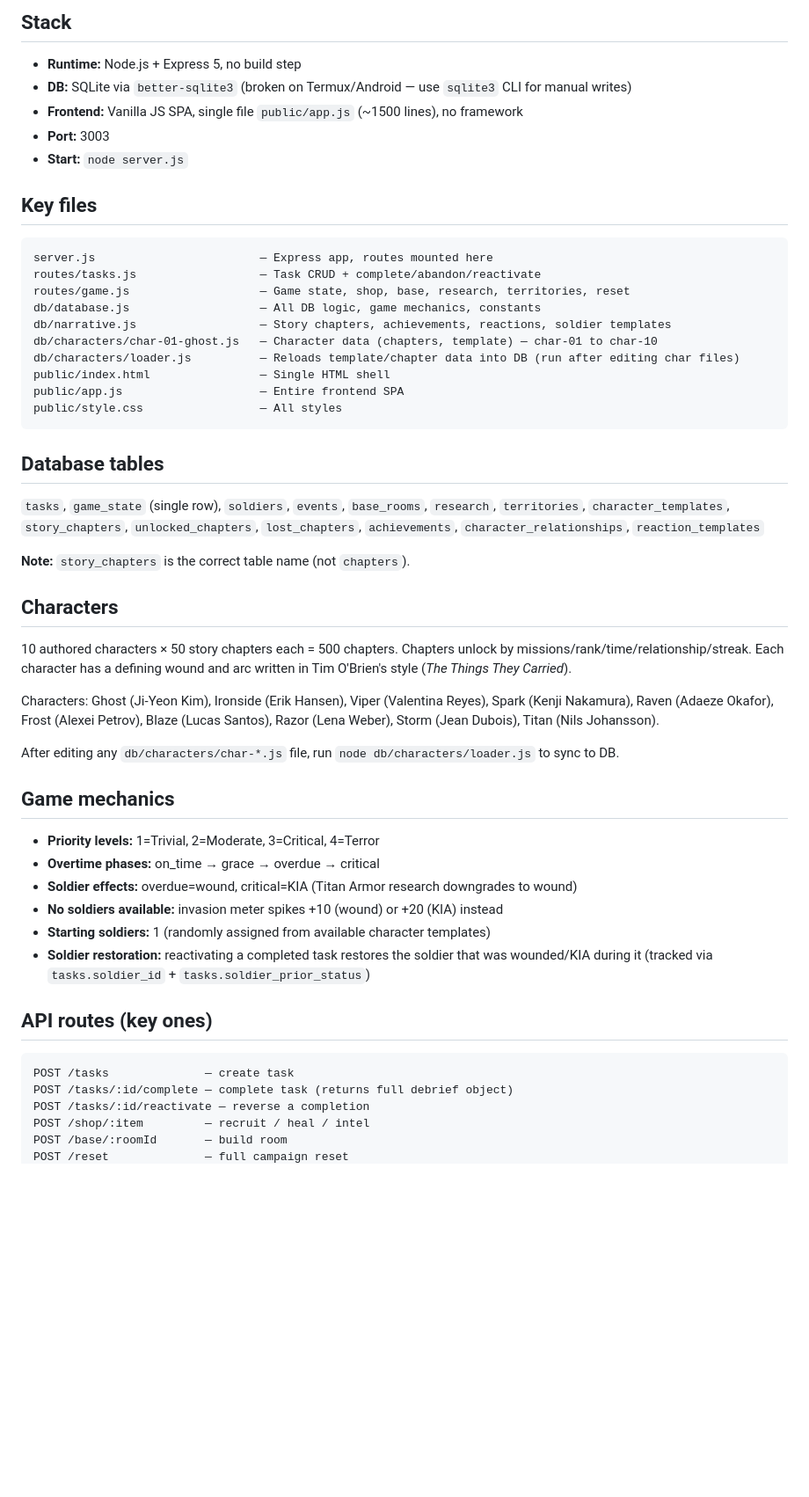
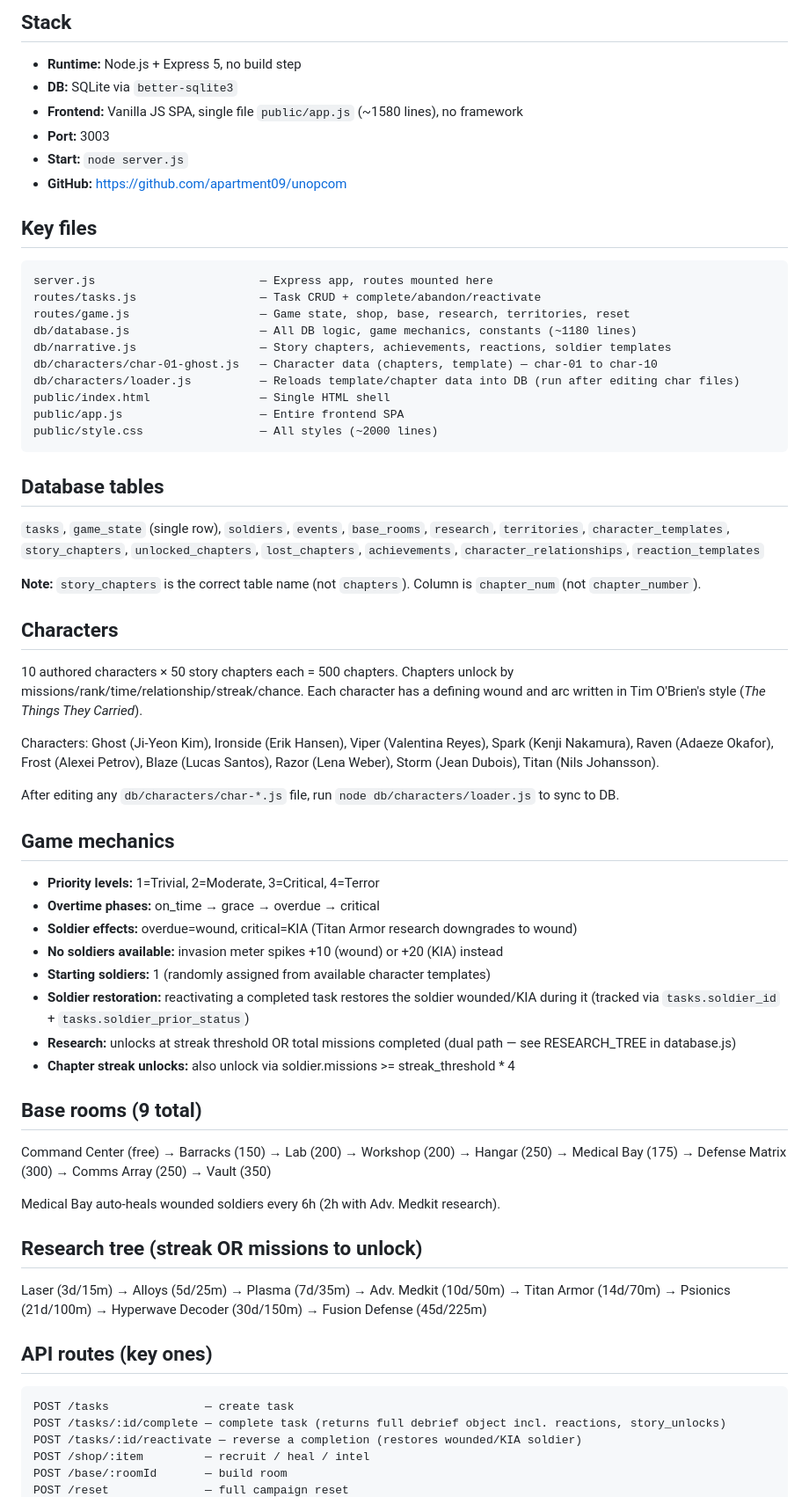
Before and after one commit to apartment09/unopcom, a Markdown page: CLAUDE.md, the part around one of its changes. Shown at 88% size. Drawn GitHub-style; blank space fills up the shorter version.

````diff
--- a/CLAUDE.md
+++ b/CLAUDE.md
@@ -5,32 +5,33 @@ A personal productivity app skinned as an XCOM-style tactical game. Tasks are "m
 
 ## Stack
 - **Runtime:** Node.js + Express 5, no build step
-- **DB:** SQLite via `better-sqlite3` (broken on Termux/Android — use `sqlite3` CLI for manual writes)
-- **Frontend:** Vanilla JS SPA, single file `public/app.js` (~1500 lines), no framework
+- **DB:** SQLite via `better-sqlite3`
+- **Frontend:** Vanilla JS SPA, single file `public/app.js` (~1580 lines), no framework
 - **Port:** 3003
 - **Start:** `node server.js`
+- **GitHub:** https://github.com/apartment09/unopcom
 
 ## Key files
 ```
 server.js                        — Express app, routes mounted here
 routes/tasks.js                  — Task CRUD + complete/abandon/reactivate
 routes/game.js                   — Game state, shop, base, research, territories, reset
-db/database.js                   — All DB logic, game mechanics, constants
+db/database.js                   — All DB logic, game mechanics, constants (~1180 lines)
 db/narrative.js                  — Story chapters, achievements, reactions, soldier templates
 db/characters/char-01-ghost.js   — Character data (chapters, template) — char-01 to char-10
 db/characters/loader.js          — Reloads template/chapter data into DB (run after editing char files)
 public/index.html                — Single HTML shell
 public/app.js                    — Entire frontend SPA
-public/style.css                 — All styles
+public/style.css                 — All styles (~2000 lines)
 ```
 
 ## Database tables
 `tasks`, `game_state` (single row), `soldiers`, `events`, `base_rooms`, `research`, `territories`, `character_templates`, `story_chapters`, `unlocked_chapters`, `lost_chapters`, `achievements`, `character_relationships`, `reaction_templates`
 
-**Note:** `story_chapters` is the correct table name (not `chapters`).
+**Note:** `story_chapters` is the correct table name (not `chapters`). Column is `chapter_num` (not `chapter_number`).
 
 ## Characters
-10 authored characters × 50 story chapters each = 500 chapters. Chapters unlock by missions/rank/time/relationship/streak. Each character has a defining wound and arc written in Tim O'Brien's style (*The Things They Carried*).
+10 authored characters × 50 story chapters each = 500 chapters. Chapters unlock by missions/rank/time/relationship/streak/chance. Each character has a defining wound and arc written in Tim O'Brien's style (*The Things They Carried*).
 
 Characters: Ghost (Ji-Yeon Kim), Ironside (Erik Hansen), Viper (Valentina Reyes), Spark (Kenji Nakamura), Raven (Adaeze Okafor), Frost (Alexei Petrov), Blaze (Lucas Santos), Razor (Lena Weber), Storm (Jean Dubois), Titan (Nils Johansson).
 
@@ -42,13 +43,23 @@ After editing any `db/characters/char-*.js` file, run `node db/characters/loader
 - **Soldier effects:** overdue=wound, critical=KIA (Titan Armor research downgrades to wound)
 - **No soldiers available:** invasion meter spikes +10 (wound) or +20 (KIA) instead
 - **Starting soldiers:** 1 (randomly assigned from available character templates)
-- **Soldier restoration:** reactivating a completed task restores the soldier that was wounded/KIA during it (tracked via `tasks.soldier_id` + `tasks.soldier_prior_status`)
+- **Soldier restoration:** reactivating a completed task restores the soldier wounded/KIA during it (tracked via `tasks.soldier_id` + `tasks.soldier_prior_status`)
+- **Research:** unlocks at streak threshold OR total missions completed (dual path — see RESEARCH_TREE in database.js)
+- **Chapter streak unlocks:** also unlock via soldier.missions >= streak_threshold * 4
+
+## Base rooms (9 total)
+Command Center (free) → Barracks (150) → Lab (200) → Workshop (200) → Hangar (250) → Medical Bay (175) → Defense Matrix (300) → Comms Array (250) → Vault (350)
+
+Medical Bay auto-heals wounded soldiers every 6h (2h with Adv. Medkit research).
+
+## Research tree (streak OR missions to unlock)
+Laser (3d/15m) → Alloys (5d/25m) → Plasma (7d/35m) → Adv. Medkit (10d/50m) → Titan Armor (14d/70m) → Psionics (21d/100m) → Hyperwave Decoder (30d/150m) → Fusion Defense (45d/225m)
 
 ## API routes (key ones)
 ```
 POST /tasks              — create task
-POST /tasks/:id/complete — complete task (returns full debrief object)
-POST /tasks/:id/reactivate — reverse a completion
+POST /tasks/:id/complete — complete task (returns full debrief object incl. reactions, story_unlocks)
+POST /tasks/:id/reactivate — reverse a completion (restores wounded/KIA soldier)
 POST /shop/:item         — recruit / heal / intel
 POST /base/:roomId       — build room
 POST /reset              — full campaign reset
````
Also changed, not shown: other parts of CLAUDE.md (+15 -9 lines).
